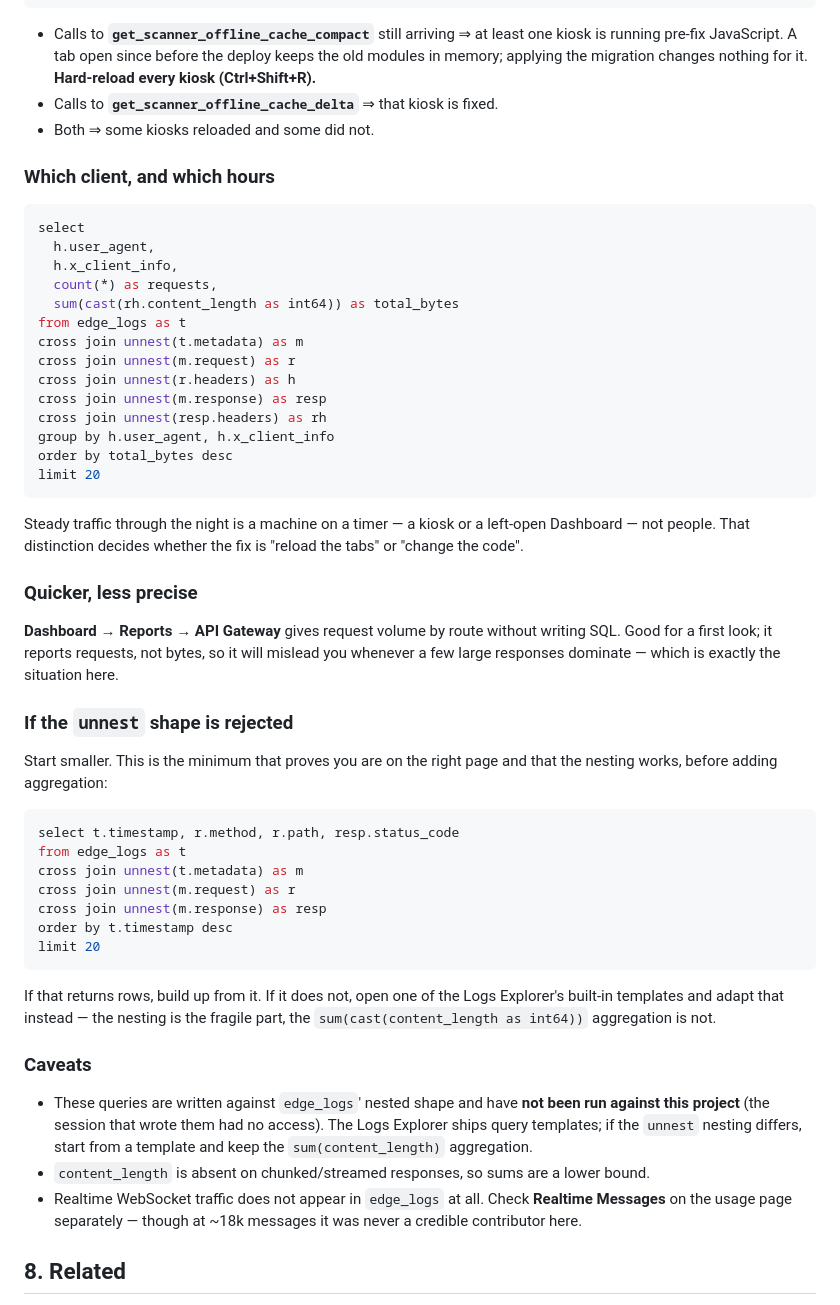
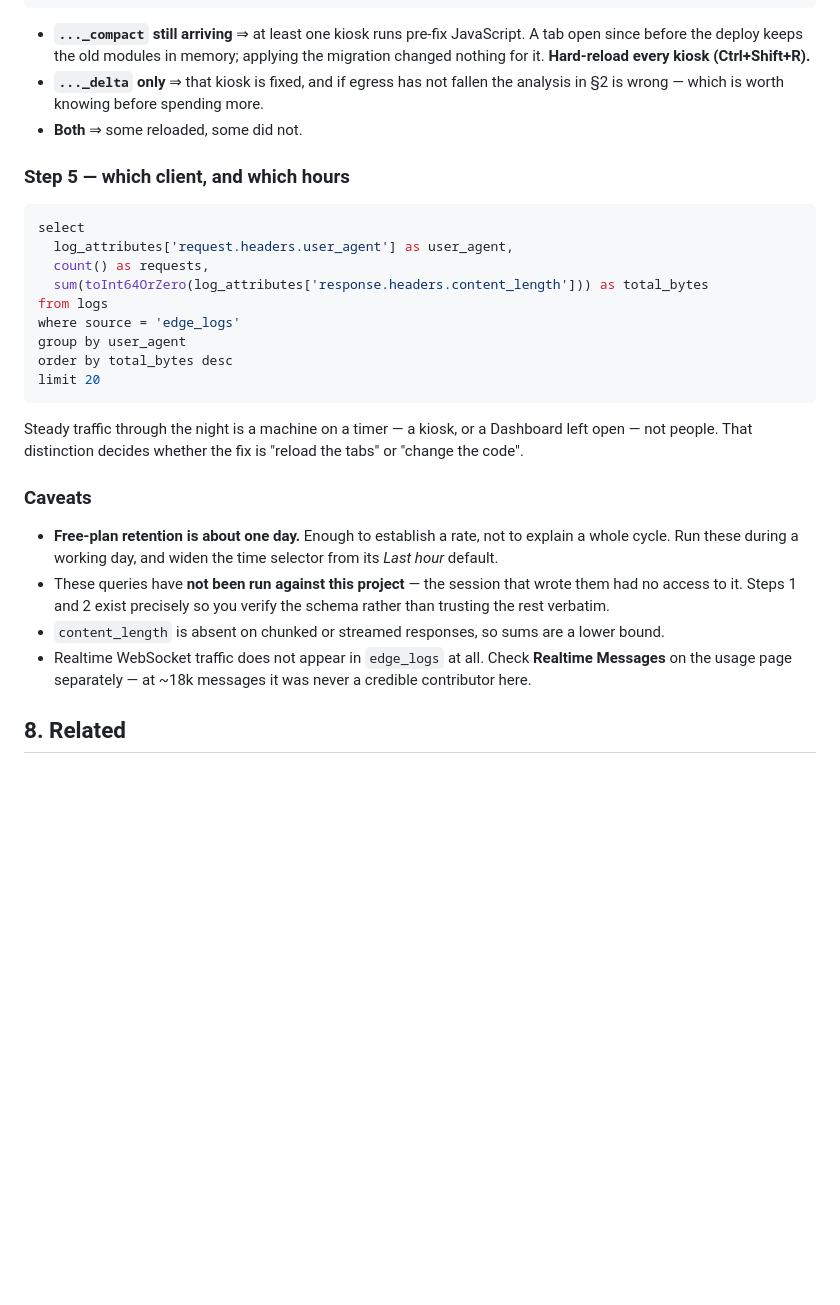
Before and after one commit to RenzDolosa/proximity, a Markdown page: docs/SUPABASE_QUOTA_DECISION.md, the part around one of its changes. GitHub-like rendering; blank space fills up the shorter version.

````diff
--- a/docs/SUPABASE_QUOTA_DECISION.md
+++ b/docs/SUPABASE_QUOTA_DECISION.md
@@ -275,73 +303,45 @@ group by r.path
 order by total_bytes desc
 ```
 
-- Calls to **`get_scanner_offline_cache_compact`** still arriving ⇒ at least one
-  kiosk is running pre-fix JavaScript. A tab open since before the deploy keeps
-  the old modules in memory; applying the migration changes nothing for it.
+- **`..._compact` still arriving** ⇒ at least one kiosk runs pre-fix
+  JavaScript. A tab open since before the deploy keeps the old modules in
+  memory; applying the migration changed nothing for it.
   **Hard-reload every kiosk (Ctrl+Shift+R).**
-- Calls to **`get_scanner_offline_cache_delta`** ⇒ that kiosk is fixed.
-- Both ⇒ some kiosks reloaded and some did not.
+- **`..._delta` only** ⇒ that kiosk is fixed, and if egress has not fallen the
+  analysis in §2 is wrong — which is worth knowing before spending more.
+- **Both** ⇒ some reloaded, some did not.
 
-### Which client, and which hours
+### Step 5 — which client, and which hours
 
 ```sql
 select
-  h.user_agent,
-  h.x_client_info,
-  count(*) as requests,
-  sum(cast(rh.content_length as int64)) as total_bytes
-from edge_logs as t
-cross join unnest(t.metadata) as m
-cross join unnest(m.request) as r
-cross join unnest(r.headers) as h
-cross join unnest(m.response) as resp
-cross join unnest(resp.headers) as rh
-group by h.user_agent, h.x_client_info
+  log_attributes['request.headers.user_agent'] as user_agent,
+  count() as requests,
+  sum(toInt64OrZero(log_attributes['response.headers.content_length'])) as total_bytes
+from logs
+where source = 'edge_logs'
+group by user_agent
 order by total_bytes desc
 limit 20
 ```
 
-Steady traffic through the night is a machine on a timer — a kiosk or a
-left-open Dashboard — not people. That distinction decides whether the fix is
+Steady traffic through the night is a machine on a timer — a kiosk, or a
+Dashboard left open — not people. That distinction decides whether the fix is
 "reload the tabs" or "change the code".
-
-### Quicker, less precise
-
-**Dashboard → Reports → API Gateway** gives request volume by route without
-writing SQL. Good for a first look; it reports requests, not bytes, so it will
-mislead you whenever a few large responses dominate — which is exactly the
-situation here.
-
-### If the `unnest` shape is rejected
-
-Start smaller. This is the minimum that proves you are on the right page and
-that the nesting works, before adding aggregation:
-
-```sql
-select t.timestamp, r.method, r.path, resp.status_code
-from edge_logs as t
-cross join unnest(t.metadata) as m
-cross join unnest(m.request) as r
-cross join unnest(m.response) as resp
-order by t.timestamp desc
-limit 20
-```
-
-If that returns rows, build up from it. If it does not, open one of the Logs
-Explorer's built-in templates and adapt that instead — the nesting is the
-fragile part, the `sum(cast(content_length as int64))` aggregation is not.
 
 ### Caveats
 
-- These queries are written against `edge_logs`' nested shape and have **not
-  been run against this project** (the session that wrote them had no access).
-  The Logs Explorer ships query templates; if the `unnest` nesting differs,
-  start from a template and keep the `sum(content_length)` aggregation.
-- `content_length` is absent on chunked/streamed responses, so sums are a
+- **Free-plan retention is about one day.** Enough to establish a rate, not to
+  explain a whole cycle. Run these during a working day, and widen the time
+  selector from its *Last hour* default.
+- These queries have **not been run against this project** — the session that
+  wrote them had no access to it. Steps 1 and 2 exist precisely so you verify
+  the schema rather than trusting the rest verbatim.
+- `content_length` is absent on chunked or streamed responses, so sums are a
   lower bound.
 - Realtime WebSocket traffic does not appear in `edge_logs` at all. Check
-  **Realtime Messages** on the usage page separately — though at ~18k messages
-  it was never a credible contributor here.
+  **Realtime Messages** on the usage page separately — at ~18k messages it was
+  never a credible contributor here.
 
 ## 8. Related
 
````
Also changed, not shown: other parts of docs/SUPABASE_QUOTA_DECISION.md (+75 -47 lines).
